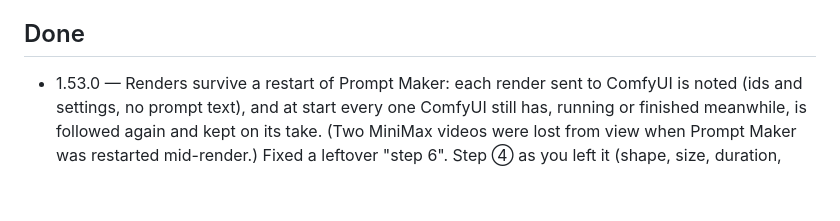
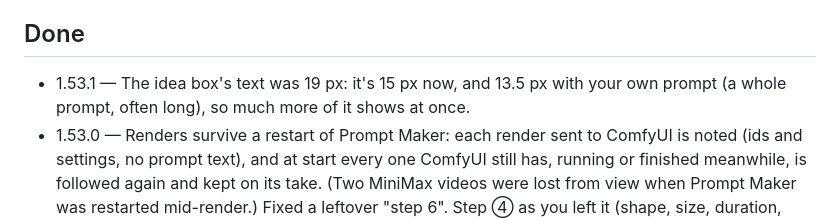
Before and after one commit to VincentAZ/prompt-maker, a Markdown page: TODO.md, the part around the change. GitHub-like rendering; blank space fills up the shorter version.

Commit message:
The idea box's text is smaller: 15 px, and 13.5 px with your own prompt. It was 19 px, so a whole prompt pasted with "Use my own prompt, word for word" showed a few lines at a time in step ②; now much more of it shows at once, and an idea still reads easily. Screenshot (Create), TODO. Version 1.53.1
Co-Authored-By: Claude Opus 5.5 <noreply@anthropic.com>

```diff
--- a/TODO.md
+++ b/TODO.md
@@ -23,6 +23,8 @@ and what "done" looks like; done items move to the bottom with the version that
 
 ## Done
 
+- 1.53.1 — The idea box's text was 19 px: it's 15 px now, and 13.5 px with your own prompt (a whole prompt, often
+  long), so much more of it shows at once.
 - 1.53.0 — Renders survive a restart of Prompt Maker: each render sent to ComfyUI is noted (ids and settings, no prompt
   text), and at start every one ComfyUI still has, running or finished meanwhile, is followed again and kept on its take.
   (Two MiniMax videos were lost from view when Prompt Maker was restarted mid-render.) Fixed a leftover "step 6".
```
Also changed, not shown: docs/screenshots/create.png, 2 other files.
